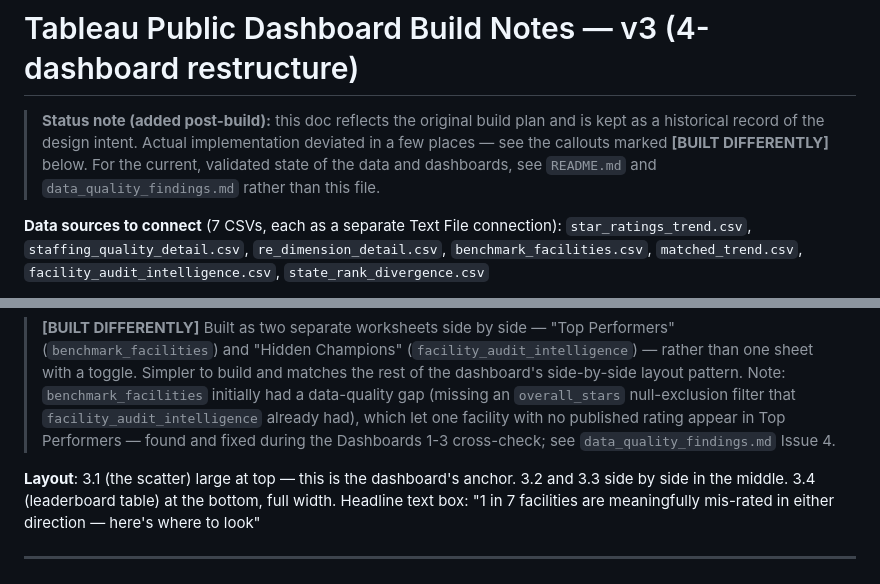
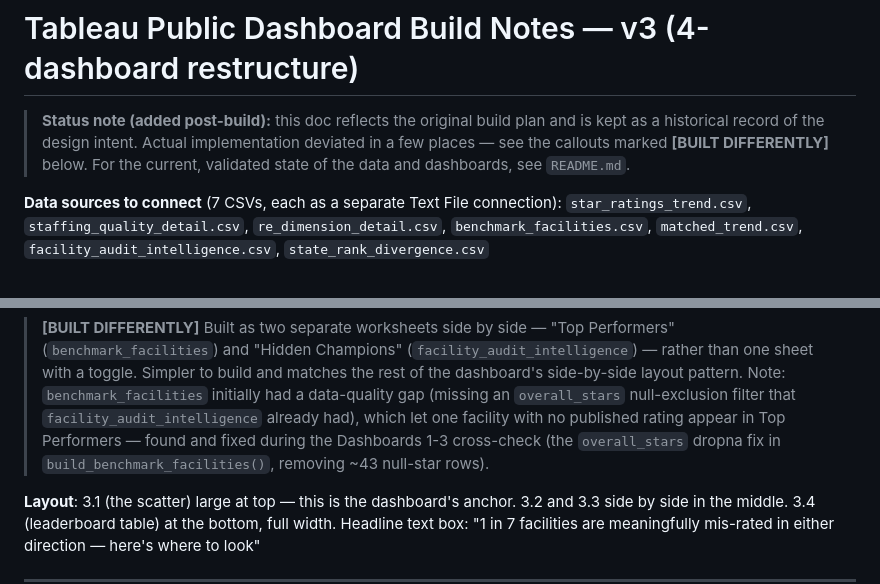
Before and after one commit to varghesejohn-au/my_datawall, a Markdown page: 02_aged_care_quality/tableau_dashboard_notes_v2.md, 2 parts joined by grey strips. GitHub-like rendering.

```diff
--- a/02_aged_care_quality/tableau_dashboard_notes_v2.md
+++ b/02_aged_care_quality/tableau_dashboard_notes_v2.md
@@ -4,8 +4,7 @@
 > plan and is kept as a historical record of the design intent. Actual
 > implementation deviated in a few places — see the callouts marked
 > **[BUILT DIFFERENTLY]** below. For the current, validated state of the
-> data and dashboards, see `README.md` and `data_quality_findings.md`
-> rather than this file.
+> data and dashboards, see `README.md`.
 
 **Data sources to connect** (7 CSVs, each as a separate Text File connection):
 `star_ratings_trend.csv`, `staffing_quality_detail.csv`, `re_dimension_detail.csv`,
@@ -110,7 +109,8 @@ excellent" facilities.
 > gap (missing an `overall_stars` null-exclusion filter that
 > `facility_audit_intelligence` already had), which let one facility with
 > no published rating appear in Top Performers — found and fixed during
-> the Dashboards 1-3 cross-check; see `data_quality_findings.md` Issue 4.
+> the Dashboards 1-3 cross-check (the `overall_stars` dropna fix in
+> `build_benchmark_facilities()`, removing ~43 null-star rows).
 
 **Layout**: 3.1 (the scatter) large at top — this is the dashboard's anchor. 3.2 and 3.3 side by
 side in the middle. 3.4 (leaderboard table) at the bottom, full width. Headline text box:
```
Also changed, not shown: 02_aged_care_quality/02_aged_care_quality_README.md (renamed from 02_aged_care_quality/README.md, +6 -1 lines), README.md (+3 -4 lines).
